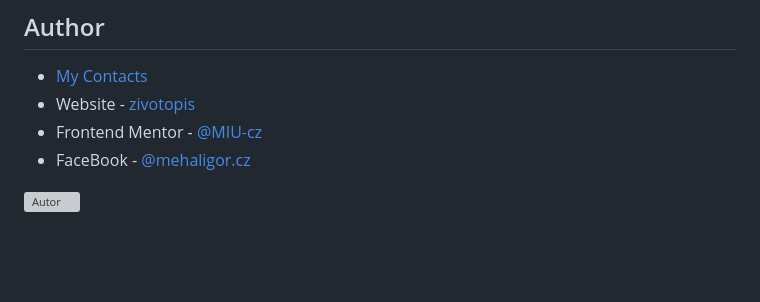
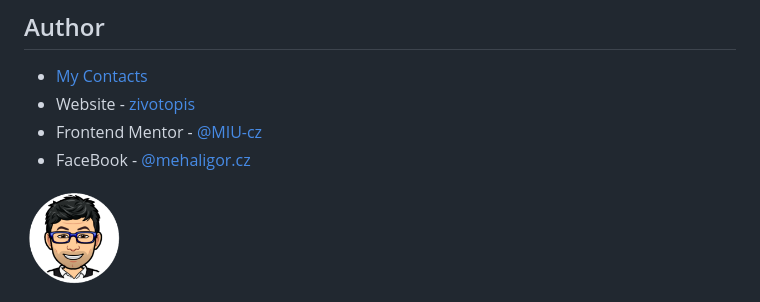
Before and after one commit to MIU-cz/fem-3-column-preview-card-component-main, a Markdown page: README.md, the part around the change. GitHub-like rendering; pictures changed too: resourse/autor.png (added); blank space fills up the shorter version; grey boxes are pictures that could not be loaded.

Commit message:
Update: README note: add foto autor

```diff
--- a/README.md
+++ b/README.md
@@ -76,5 +76,5 @@ Users should be able to:
 - FaceBook - [@mehaligor.cz](https://www.facebook.com/mehaligor.cz/)
 
 <autor style="float:right;margin:0 10px 0 0">
-    <img src="./images/autor.png" alt="Autor" width="100px">
+    <img src="./resourse/autor.png" alt="Autor" width="100px">
 </autor>
```
Also changed, not shown: 4 other files.
